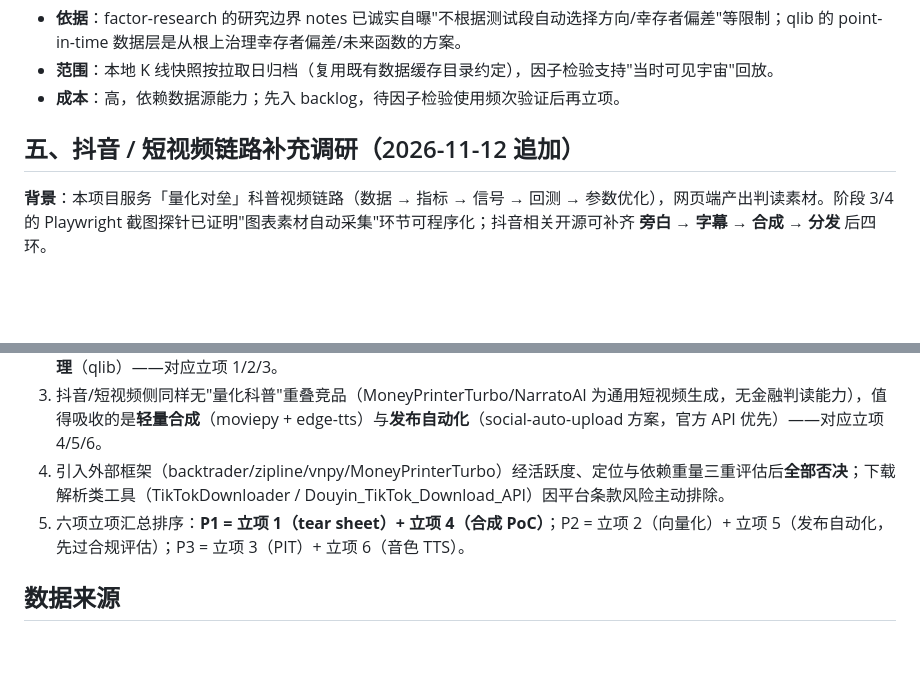
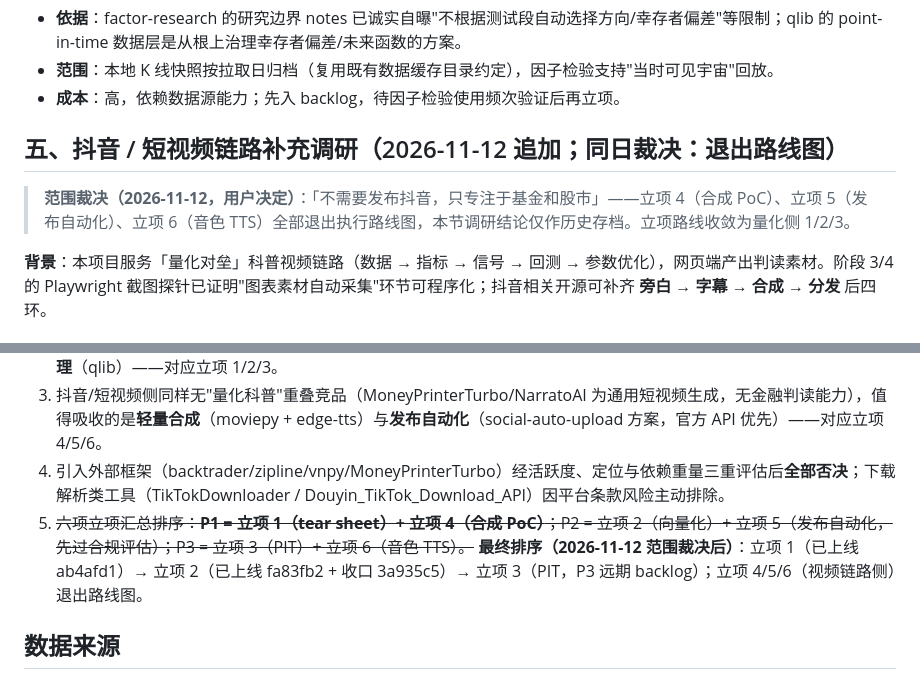
Before and after one commit to w020316/Fund-Assessment, a Markdown page: docs/stage6-oss-research-2026-11-12.md, 2 parts joined by grey strips. Rendered like a GitHub page; blank space fills up the shorter version.

Commit message:
docs(research): 范围裁决 — 抖音/视频侧立项 4/5/6 退出路线图
用户决定「不需要发布抖音，只专注于基金和股市」：
立项路线收敛为量化侧 1/2/3（1/2 已上线，3 PIT 远期 backlog）。
调研内容仅作历史存档，结论区标注最终排序。

```diff
--- a/docs/stage6-oss-research-2026-11-12.md
+++ b/docs/stage6-oss-research-2026-11-12.md
@@ -52,7 +52,9 @@
 - **范围**：本地 K 线快照按拉取日归档（复用既有数据缓存目录约定），因子检验支持"当时可见宇宙"回放。
 - **成本**：高，依赖数据源能力；先入 backlog，待因子检验使用频次验证后再立项。
 
-## 五、抖音 / 短视频链路补充调研（2026-11-12 追加）
+## 五、抖音 / 短视频链路补充调研（2026-11-12 追加；**同日裁决：退出路线图**）
+
+> **范围裁决（2026-11-12，用户决定）**：「不需要发布抖音，只专注于基金和股市」——立项 4（合成 PoC）、立项 5（发布自动化）、立项 6（音色 TTS）全部退出执行路线图，本节调研结论仅作历史存档。立项路线收敛为量化侧 1/2/3。
 
 **背景**：本项目服务「量化对垒」科普视频链路（数据 → 指标 → 信号 → 回测 → 参数优化），网页端产出判读素材。阶段 3/4 的 Playwright 截图探针已证明"图表素材自动采集"环节可程序化；抖音相关开源可补齐 **旁白 → 字幕 → 合成 → 分发** 后四环。
 
@@ -105,7 +107,7 @@
 2. 量化侧值得吸收的是三个已被验证的形态：**tear sheet 报告**（quantstats）、**向量化参数搜索**（vectorbt）、**PIT 数据治理**（qlib）——对应立项 1/2/3。
 3. 抖音/短视频侧同样无"量化科普"重叠竞品（MoneyPrinterTurbo/NarratoAI 为通用短视频生成，无金融判读能力），值得吸收的是**轻量合成**（moviepy + edge-tts）与**发布自动化**（social-auto-upload 方案，官方 API 优先）——对应立项 4/5/6。
 4. 引入外部框架（backtrader/zipline/vnpy/MoneyPrinterTurbo）经活跃度、定位与依赖重量三重评估后**全部否决**；下载解析类工具（TikTokDownloader / Douyin_TikTok_Download_API）因平台条款风险主动排除。
-5. 六项立项汇总排序：**P1 = 立项 1（tear sheet）+ 立项 4（合成 PoC）**；P2 = 立项 2（向量化）+ 立项 5（发布自动化，先过合规评估）；P3 = 立项 3（PIT）+ 立项 6（音色 TTS）。
+5. ~~六项立项汇总排序：**P1 = 立项 1（tear sheet）+ 立项 4（合成 PoC）**；P2 = 立项 2（向量化）+ 立项 5（发布自动化，先过合规评估）；P3 = 立项 3（PIT）+ 立项 6（音色 TTS）。~~ **最终排序（2026-11-12 范围裁决后）**：立项 1（已上线 ab4afd1）→ 立项 2（已上线 fa83fb2 + 收口 3a935c5）→ 立项 3（PIT，P3 远期 backlog）；立项 4/5/6（视频链路侧）退出路线图。
 
 ## 数据来源
 
```
